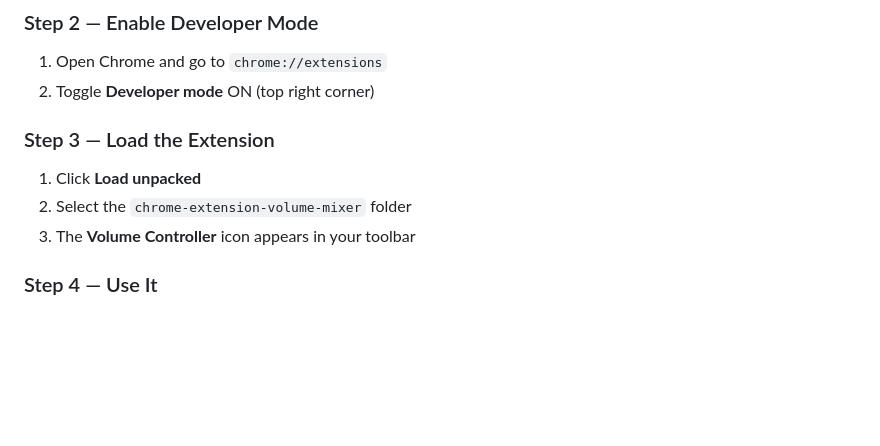
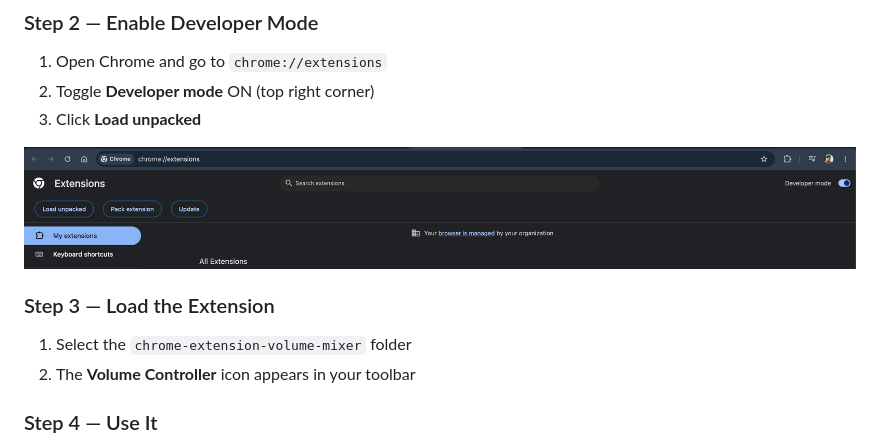
Before and after one commit to chinhfey-wayne/chrome-extension-volume-mixer, a Markdown page: README.md, the part around the change. Rendered like a GitHub page; pictures changed too: assets/install-step.png (added); blank space fills up the shorter version.

Commit message:
docs: add chrome://extensions install screenshot to README

```diff
--- a/README.md
+++ b/README.md
@@ -82,12 +82,14 @@ Or [Download ZIP →](https://github.com/ChinhFey/chrome-extension-volume-mixer/
 
 1. Open Chrome and go to `chrome://extensions`
 2. Toggle **Developer mode** ON (top right corner)
+3. Click **Load unpacked**
+
+<img src="assets/install-step.png" alt="chrome://extensions — Enable Developer Mode and click Load unpacked" width="100%">
 
 ### Step 3 — Load the Extension
 
-1. Click **Load unpacked**
-2. Select the `chrome-extension-volume-mixer` folder
-3. The **Volume Controller** icon appears in your toolbar
+1. Select the `chrome-extension-volume-mixer` folder
+2. The **Volume Controller** icon appears in your toolbar
 
 ### Step 4 — Use It
 
```
